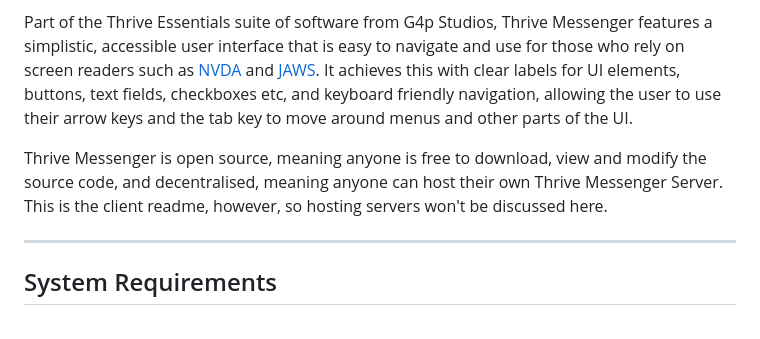
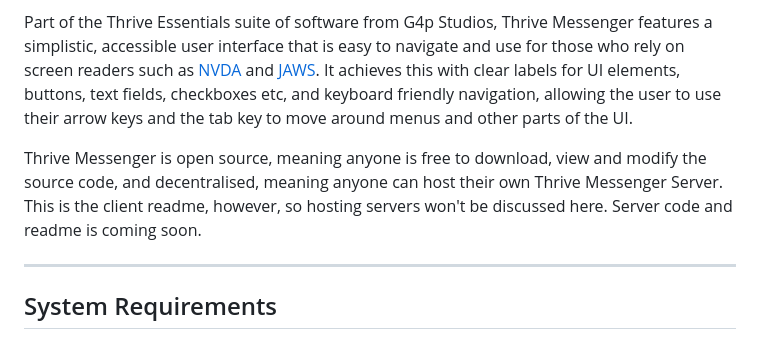
Before and after one commit to G4p-Studios/ThriveMessenger, a Markdown page: README.md, the part around one of its changes. Rendered like a GitHub page.

```diff
--- a/README.md
+++ b/README.md
@@ -6,7 +6,7 @@ Thrive Messenger is an instant messaging service that aims to bring back the spe
 
 Part of the Thrive Essentials suite of software from G4p Studios, Thrive Messenger features a simplistic, accessible user interface that is easy to navigate and use for those who rely on screen readers such as [NVDA](https://nvaccess.org) and [JAWS](https://www.freedomscientific.com/products/software/jaws/). It achieves this with clear labels for UI elements, buttons, text fields, checkboxes etc, and keyboard friendly navigation, allowing the user to use their arrow keys and the tab key to move around menus and other parts of the UI.
 
-Thrive Messenger is open source, meaning anyone is free to download, view and modify the source code, and decentralised, meaning anyone can host their own Thrive Messenger Server. This is the client readme, however, so hosting servers won't be discussed here.
+Thrive Messenger is open source, meaning anyone is free to download, view and modify the source code, and decentralised, meaning anyone can host their own Thrive Messenger Server. This is the client readme, however, so hosting servers won't be discussed here. Server code and readme is coming soon.
 
 * * *
 
```
Also changed, not shown: other parts of README.md (+1 -0 lines).
